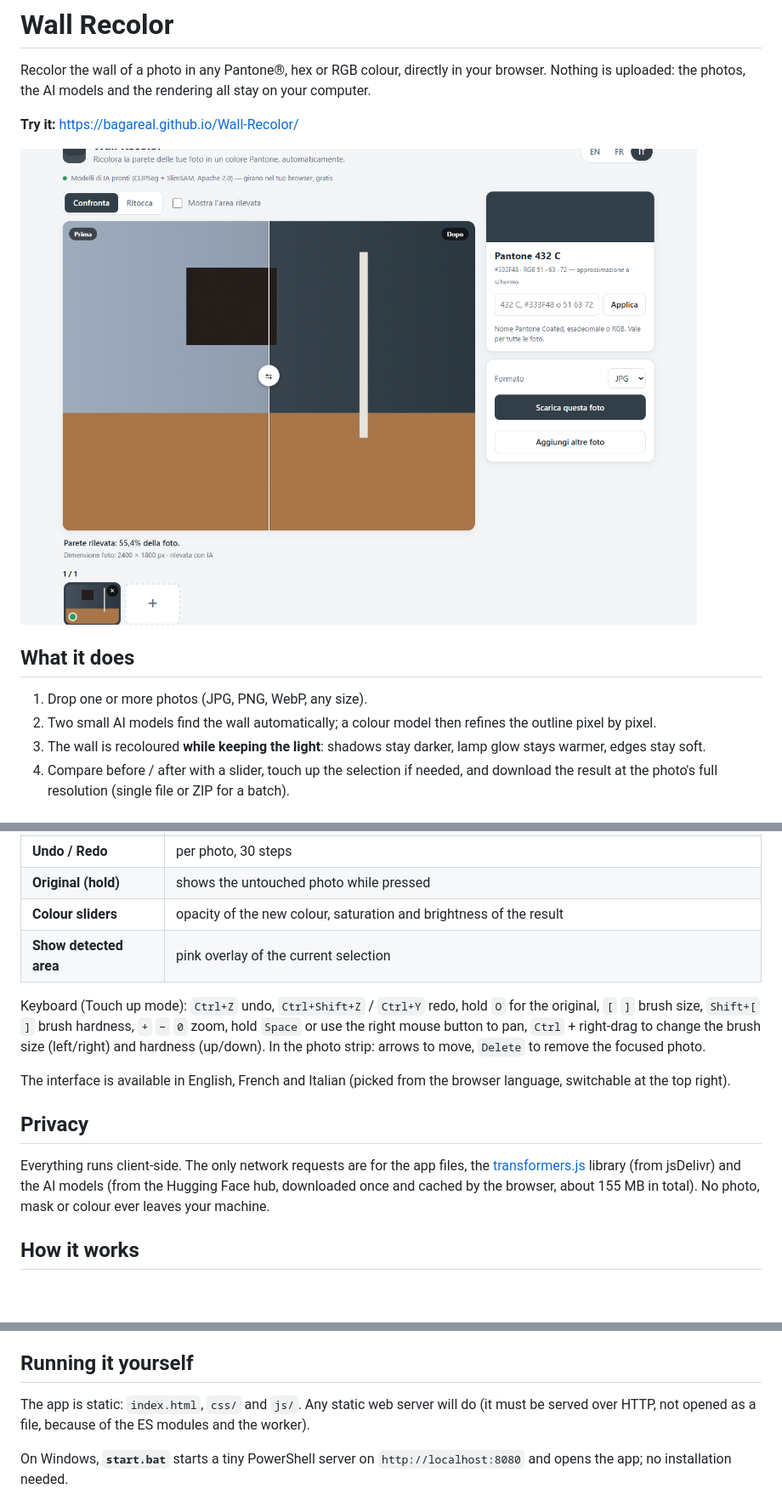
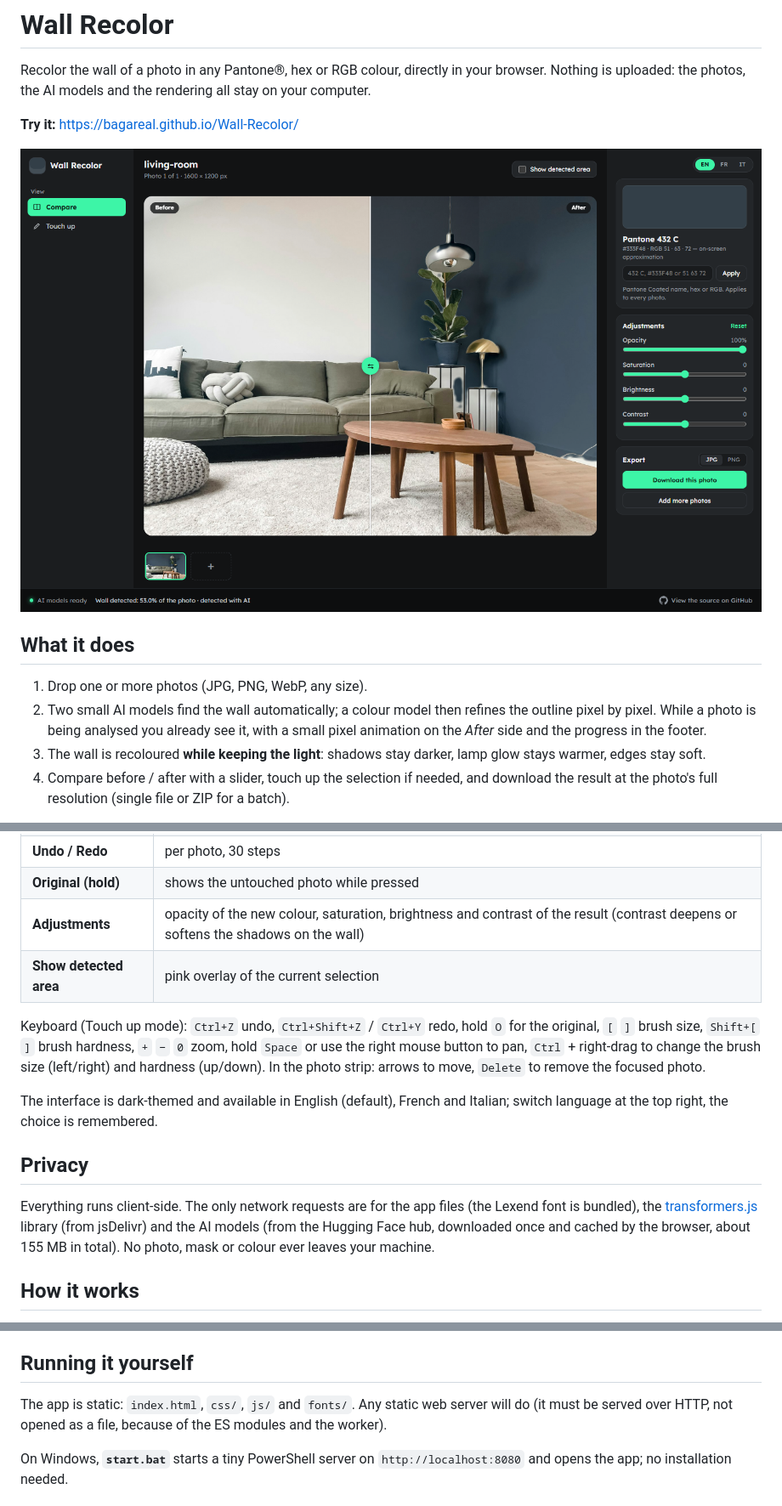
Before and after one commit to Bagareal/Wall-Recolor, a Markdown page: README.md, 3 parts joined by grey strips. Shown at 85% size. GitHub-like rendering; pictures changed too: docs/screenshot.png; blank space fills up the shorter version.

```diff
--- a/README.md
+++ b/README.md
@@ -10,7 +10,7 @@ Nothing is uploaded: the photos, the AI models and the rendering all stay on you
 ## What it does
 
 1. Drop one or more photos (JPG, PNG, WebP, any size).
-2. Two small AI models find the wall automatically; a colour model then refines the outline pixel by pixel.
+2. Two small AI models find the wall automatically; a colour model then refines the outline pixel by pixel. While a photo is being analysed you already see it, with a small pixel animation on the *After* side and the progress in the footer.
 3. The wall is recoloured **while keeping the light**: shadows stay darker, lamp glow stays warmer, edges stay soft.
 4. Compare before / after with a slider, touch up the selection if needed, and download the result at the photo's full resolution (single file or ZIP for a batch).
 
@@ -33,16 +33,16 @@ The chosen colour is remembered in the browser and applies to every photo of the
 | **+ Area / − Area** | click a surface and the AI (SlimSAM) selects it whole, then adds it to or removes it from the wall |
 | **Undo / Redo** | per photo, 30 steps |
 | **Original (hold)** | shows the untouched photo while pressed |
-| **Colour sliders** | opacity of the new colour, saturation and brightness of the result |
+| **Adjustments** | opacity of the new colour, saturation, brightness and contrast of the result (contrast deepens or softens the shadows on the wall) |
 | **Show detected area** | pink overlay of the current selection |
 
 Keyboard (Touch up mode): `Ctrl+Z` undo, `Ctrl+Shift+Z` / `Ctrl+Y` redo, hold `O` for the original, `[` `]` brush size, `Shift+[` `]` brush hardness, `+` `−` `0` zoom, hold `Space` or use the right mouse button to pan, `Ctrl` + right-drag to change the brush size (left/right) and hardness (up/down). In the photo strip: arrows to move, `Delete` to remove the focused photo.
 
-The interface is available in English, French and Italian (picked from the browser language, switchable at the top right).
+The interface is dark-themed and available in English (default), French and Italian; switch language at the top right, the choice is remembered.
 
 ## Privacy
 
-Everything runs client-side. The only network requests are for the app files, the [transformers.js](https://github.com/huggingface/transformers.js) library (from jsDelivr) and the AI models (from the Hugging Face hub, downloaded once and cached by the browser, about 155 MB in total). No photo, mask or colour ever leaves your machine.
+Everything runs client-side. The only network requests are for the app files (the Lexend font is bundled), the [transformers.js](https://github.com/huggingface/transformers.js) library (from jsDelivr) and the AI models (from the Hugging Face hub, downloaded once and cached by the browser, about 155 MB in total). No photo, mask or colour ever leaves your machine.
 
 ## How it works
 
@@ -59,7 +59,7 @@ Made for desktop browsers with a mouse. Tested on Chrome and Edge; Firefox shoul
 
 ## Running it yourself
 
-The app is static: `index.html`, `css/` and `js/`. Any static web server will do (it must be served over HTTP, not opened as a file, because of the ES modules and the worker).
+The app is static: `index.html`, `css/`, `js/` and `fonts/`. Any static web server will do (it must be served over HTTP, not opened as a file, because of the ES modules and the worker).
 
 On Windows, **`start.bat`** starts a tiny PowerShell server on `http://localhost:8080` and opens the app; no installation needed.
 
```
Also changed, not shown: other parts of README.md (+6 -0 lines), 10 other files.
